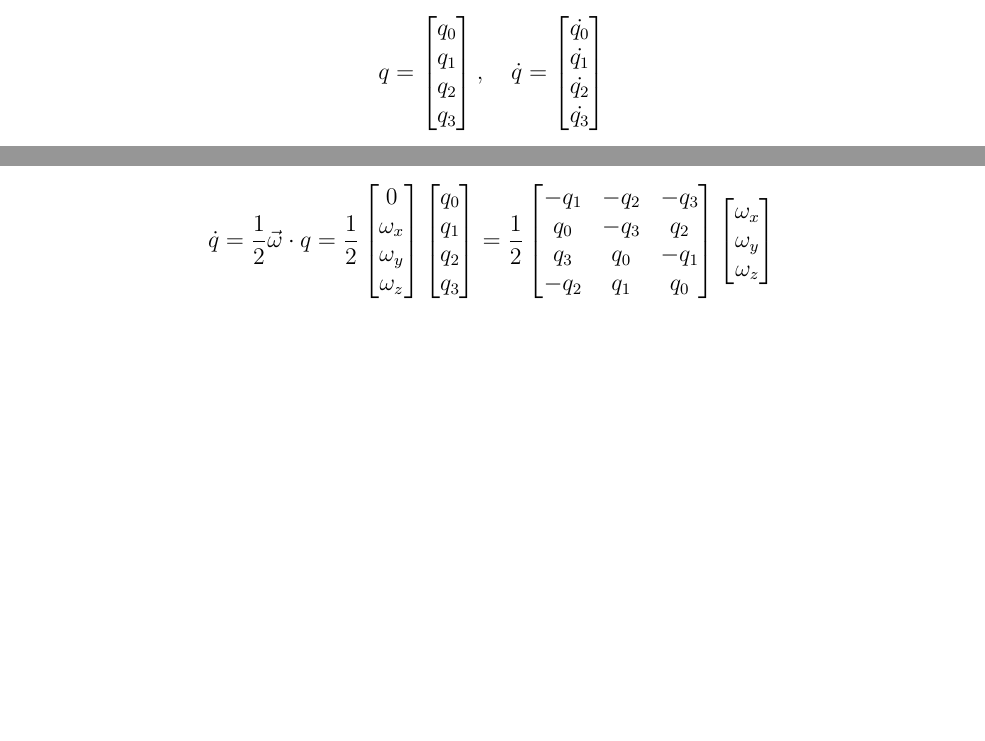
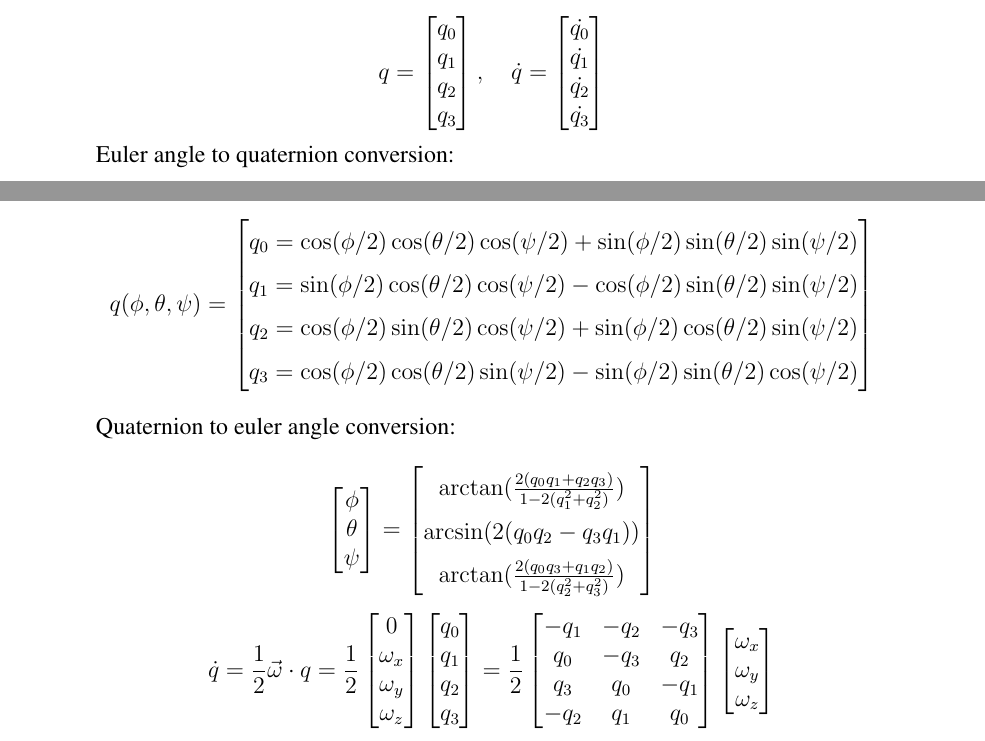
Before and after one commit to ISSUIUC/TARS-Controls, a LaTeX document (StateSpace_Model/main.tex, which reads StateSpace_Model/Sections/02_preliminaries.tex): two parts of pages 2 and 3 of 3, joined at a grey line, cut so that both start at the same text, the shorter picture padded with empty space. Compiled offline with pdfLaTeX.

Commit message:
more quaternion math

```diff
--- a/StateSpace_Model/Sections/02_preliminaries.tex
+++ b/StateSpace_Model/Sections/02_preliminaries.tex
@@ -44,7 +44,33 @@ In order to maintain congruency with roll-pitch-yaw conventions commonly employe
   \end{bmatrix}
 \end{equation*}
 
-\qquad
+Euler angle to quaternion conversion:
+
+\begin{equation*}
+  q(\phi, \theta, \psi) =
+  \renewcommand\arraystretch{1.5}
+  \begin{bmatrix}
+  q_0 = \cos(\phi/2)\cos(\theta/2)\cos(\psi/2) + \sin(\phi/2)\sin(\theta/2)\sin(\psi/2) \\
+  q_1 = \sin(\phi/2)\cos(\theta/2)\cos(\psi/2) - \cos(\phi/2)\sin(\theta/2)\sin(\psi/2) \\
+  q_2 = \cos(\phi/2)\sin(\theta/2)\cos(\psi/2) + \sin(\phi/2)\cos(\theta/2)\sin(\psi/2) \\
+  q_3 = \cos(\phi/2)\cos(\theta/2)\sin(\psi/2) - \sin(\phi/2)\sin(\theta/2)\cos(\psi/2) \\
+  \end{bmatrix}
+\end{equation*}
+
+Quaternion to euler angle conversion:
+
+\begin{equation*}
+  \begin{bmatrix}
+  \phi \\ \theta \\ \psi
+  \end{bmatrix}
+  =
+  \renewcommand\arraystretch{1.5}
+  \begin{bmatrix}
+  \arctan(\frac{2(q_0q_1 + q_2q_3)}{1 - 2(q_1^2 + q_2^2)}) \\
+  \arcsin(2(q_0q_2 - q_3q_1)) \\
+  \arctan(\frac{2(q_0q_3 + q_1q_2)}{1 - 2(q_2^2 + q_3^2)}) \\
+  \end{bmatrix}
+\end{equation*}
 
 \begin{equation*}
   \dot{q} = \frac{1}{2} \vec{\omega} \cdot q =
```
Also changed, not shown: StateSpace_Model/main.pdf.
